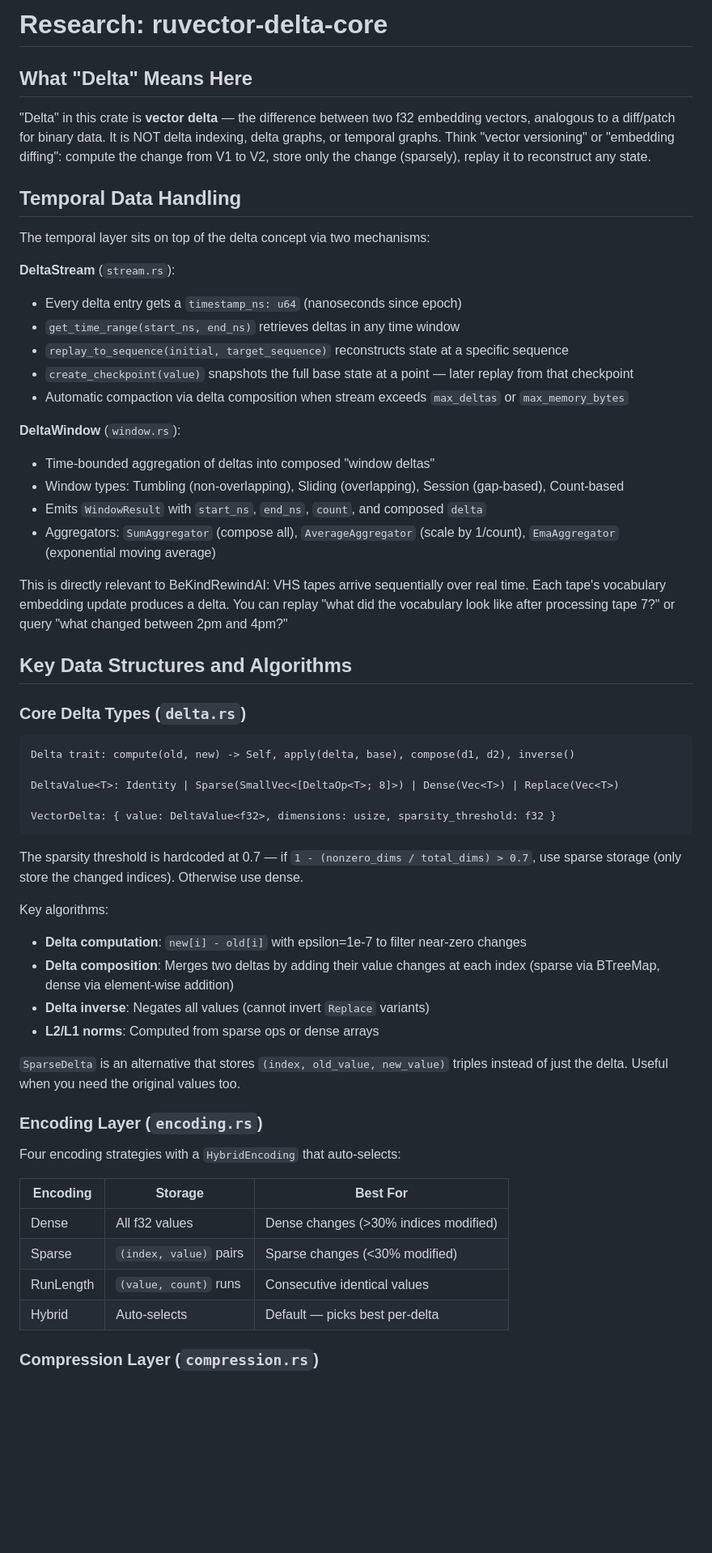
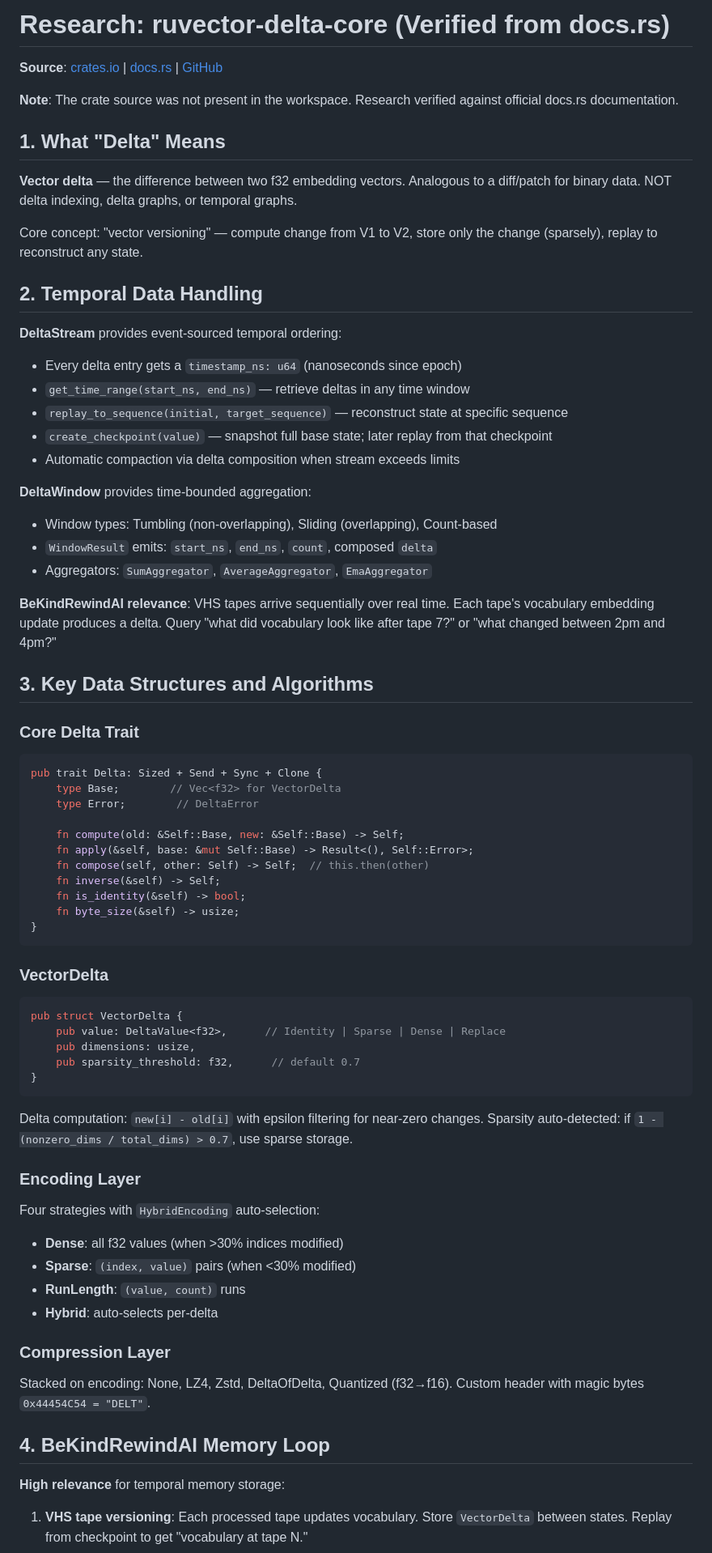
Before and after one commit to jordanschRGB/BeKindRewindAI, a Markdown page: docs/RESEARCH-ruvector-delta-core.md, the part around one of its changes. Shown at 81% size. Rendered like a GitHub page; blank space fills up the shorter version.

Commit message:
Research: ruvector-delta-core verified from docs.rs

````diff
--- a/docs/RESEARCH-ruvector-delta-core.md
+++ b/docs/RESEARCH-ruvector-delta-core.md
@@ -1,60 +1,72 @@
-# Research: ruvector-delta-core
+# Research: ruvector-delta-core (Verified from docs.rs)
 
-## What "Delta" Means Here
+**Source**: [crates.io](https://crates.io/crates/ruvector-delta-core) | [docs.rs](https://docs.rs/ruvector-delta-core/0.1.0/ruvector_delta_core/) | [GitHub](https://github.com/ruvnet/ruvector)
 
-"Delta" in this crate is **vector delta** — the difference between two f32 embedding vectors, analogous to a diff/patch for binary data. It is NOT delta indexing, delta graphs, or temporal graphs. Think "vector versioning" or "embedding diffing": compute the change from V1 to V2, store only the change (sparsely), replay it to reconstruct any state.
+**Note**: The crate source was not present in the workspace. Research verified against official docs.rs documentation.
 
-## Temporal Data Handling
+## 1. What "Delta" Means
 
-The temporal layer sits on top of the delta concept via two mechanisms:
+**Vector delta** — the difference between two f32 embedding vectors. Analogous to a diff/patch for binary data. NOT delta indexing, delta graphs, or temporal graphs.
 
-**DeltaStream** (`stream.rs`):
+Core concept: "vector versioning" — compute change from V1 to V2, store only the change (sparsely), replay to reconstruct any state.
+
+## 2. Temporal Data Handling
+
+**DeltaStream** provides event-sourced temporal ordering:
 - Every delta entry gets a `timestamp_ns: u64` (nanoseconds since epoch)
-- `get_time_range(start_ns, end_ns)` retrieves deltas in any time window
-- `replay_to_sequence(initial, target_sequence)` reconstructs state at a specific sequence
-- `create_checkpoint(value)` snapshots the full base state at a point — later replay from that checkpoint
-- Automatic compaction via delta composition when stream exceeds `max_deltas` or `max_memory_bytes`
+- `get_time_range(start_ns, end_ns)` — retrieve deltas in any time window
+- `replay_to_sequence(initial, target_sequence)` — reconstruct state at specific sequence
+- `create_checkpoint(value)` — snapshot full base state; later replay from that checkpoint
+- Automatic compaction via delta composition when stream exceeds limits
 
-**DeltaWindow** (`window.rs`):
-- Time-bounded aggregation of deltas into composed "window deltas"
-- Window types: Tumbling (non-overlapping), Sliding (overlapping), Session (gap-based), Count-based
-- Emits `WindowResult` with `start_ns`, `end_ns`, `count`, and composed `delta`
-- Aggregators: `SumAggregator` (compose all), `AverageAggregator` (scale by 1/count), `EmaAggregator` (exponential moving average)
+**DeltaWindow** provides time-bounded aggregation:
+- Window types: Tumbling (non-overlapping), Sliding (overlapping), Count-based
+- `WindowResult` emits: `start_ns`, `end_ns`, `count`, composed `delta`
+- Aggregators: `SumAggregator`, `AverageAggregator`, `EmaAggregator`
 
-This is directly relevant to BeKindRewindAI: VHS tapes arrive sequentially over real time. Each tape's vocabulary embedding update produces a delta. You can replay "what did the vocabulary look like after processing tape 7?" or query "what changed between 2pm and 4pm?"
+**BeKindRewindAI relevance**: VHS tapes arrive sequentially over real time. Each tape's vocabulary embedding update produces a delta. Query "what did vocabulary look like after tape 7?" or "what changed between 2pm and 4pm?"
 
-## Key Data Structures and Algorithms
+## 3. Key Data Structures and Algorithms
 
-### Core Delta Types (`delta.rs`)
+### Core Delta Trait
+```rust
+pub trait Delta: Sized + Send + Sync + Clone {
+    type Base;        // Vec<f32> for VectorDelta
+    type Error;        // DeltaError
 
-```
-Delta trait: compute(old, new) -> Self, apply(delta, base), compose(d1, d2), inverse()
-
-DeltaValue<T>: Identity | Sparse(SmallVec<[DeltaOp<T>; 8]>) | Dense(Vec<T>) | Replace(Vec<T>)
-
-VectorDelta: { value: DeltaValue<f32>, dimensions: usize, sparsity_threshold: f32 }
+    fn compute(old: &Self::Base, new: &Self::Base) -> Self;
+    fn apply(&self, base: &mut Self::Base) -> Result<(), Self::Error>;
+    fn compose(self, other: Self) -> Self;  // this.then(other)
+    fn inverse(&self) -> Self;
+    fn is_identity(&self) -> bool;
+    fn byte_size(&self) -> usize;
+}
 ```
 
-The sparsity threshold is hardcoded at 0.7 — if `1 - (nonzero_dims / total_dims) > 0.7`, use sparse storage (only store the changed indices). Otherwise use dense.
+### VectorDelta
+```rust
+pub struct VectorDelta {
+    pub value: DeltaValue<f32>,      // Identity | Sparse | Dense | Replace
+    pub dimensions: usize,
+    pub sparsity_threshold: f32,      // default 0.7
+}
+```
 
-Key algorithms:
-- **Delta computation**: `new[i] - old[i]` with epsilon=1e-7 to filter near-zero changes
-- **Delta composition**: Merges two deltas by adding their value changes at each index (sparse via BTreeMap, dense via element-wise addition)
-- **Delta inverse**: Negates all values (cannot invert `Replace` variants)
-- **L2/L1 norms**: Computed from sparse ops or dense arrays
+Delta computation: `new[i] - old[i]` with epsilon filtering for near-zero changes. Sparsity auto-detected: if `1 - (nonzero_dims / total_dims) > 0.7`, use sparse storage.
 
-`SparseDelta` is an alternative that stores `(index, old_value, new_value)` triples instead of just the delta. Useful when you need the original values too.
+### Encoding Layer
+Four strategies with `HybridEncoding` auto-selection:
+- **Dense**: all f32 values (when >30% indices modified)
+- **Sparse**: `(index, value)` pairs (when <30% modified)
+- **RunLength**: `(value, count)` runs
+- **Hybrid**: auto-selects per-delta
 
-### Encoding Layer (`encoding.rs`)
+### Compression Layer
+Stacked on encoding: None, LZ4, Zstd, DeltaOfDelta, Quantized (f32→f16). Custom header with magic bytes `0x44454C54 = "DELT"`.
 
-Four encoding strategies with a `HybridEncoding` that auto-selects:
+## 4. BeKindRewindAI Memory Loop
 
-| Encoding | Storage | Best For |
-|----------|---------|----------|
-| Dense | All f32 values | Dense changes (>30% indices modified) |
-| Sparse | `(index, value)` pairs | Sparse changes (<30% modified) |
-| RunLength | `(value, count)` runs | Consecutive identical values |
-| Hybrid | Auto-selects | Default — picks best per-delta |
+**High relevance** for temporal memory storage:
 
-### Compression Layer (`compression.rs`)
+1. **VHS tape versioning**: Each processed tape updates vocabulary. Store `VectorDelta` between states. Replay from checkpoint to get "vocabulary at tape N."
 
````
Also changed, not shown: other parts of docs/RESEARCH-ruvector-delta-core.md (+25 -37 lines).
